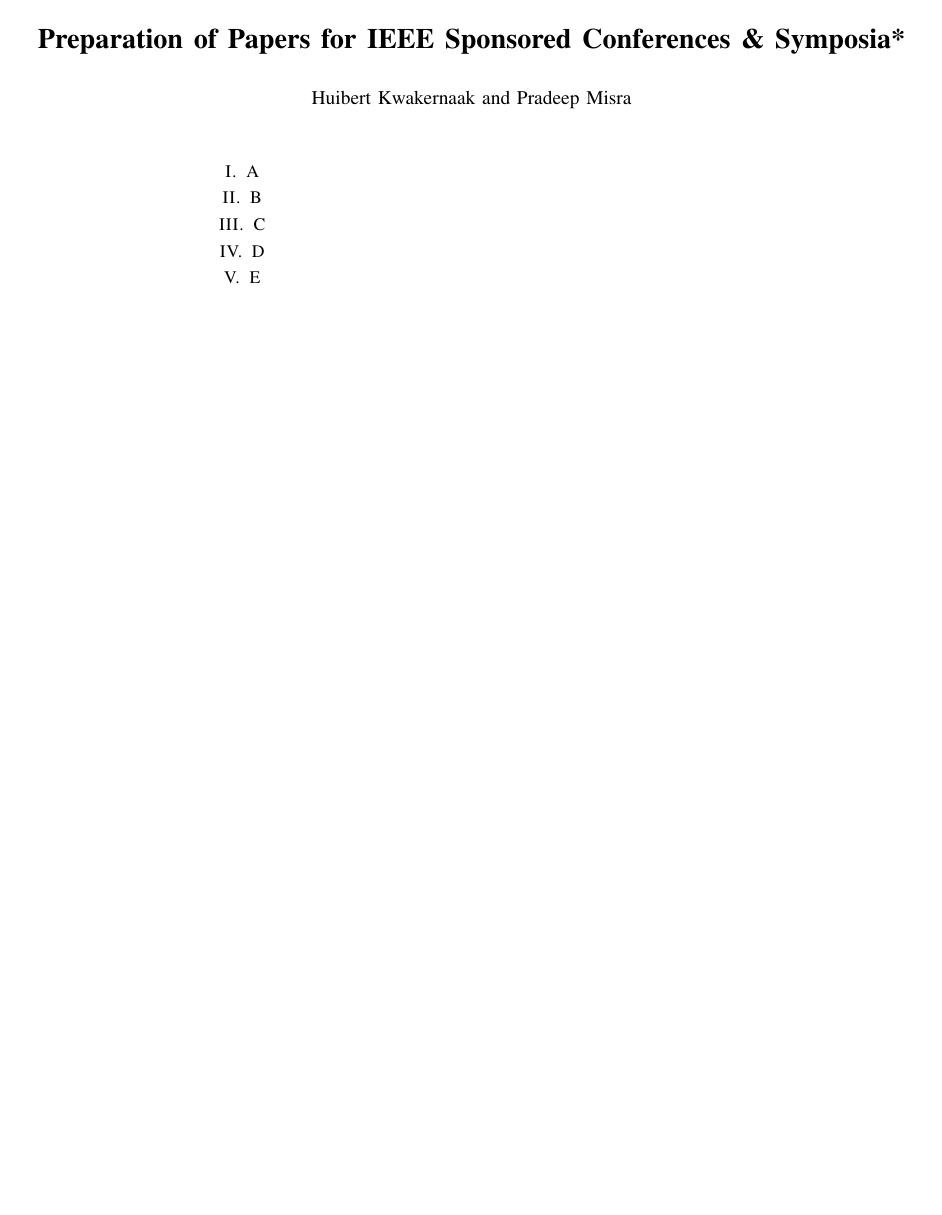
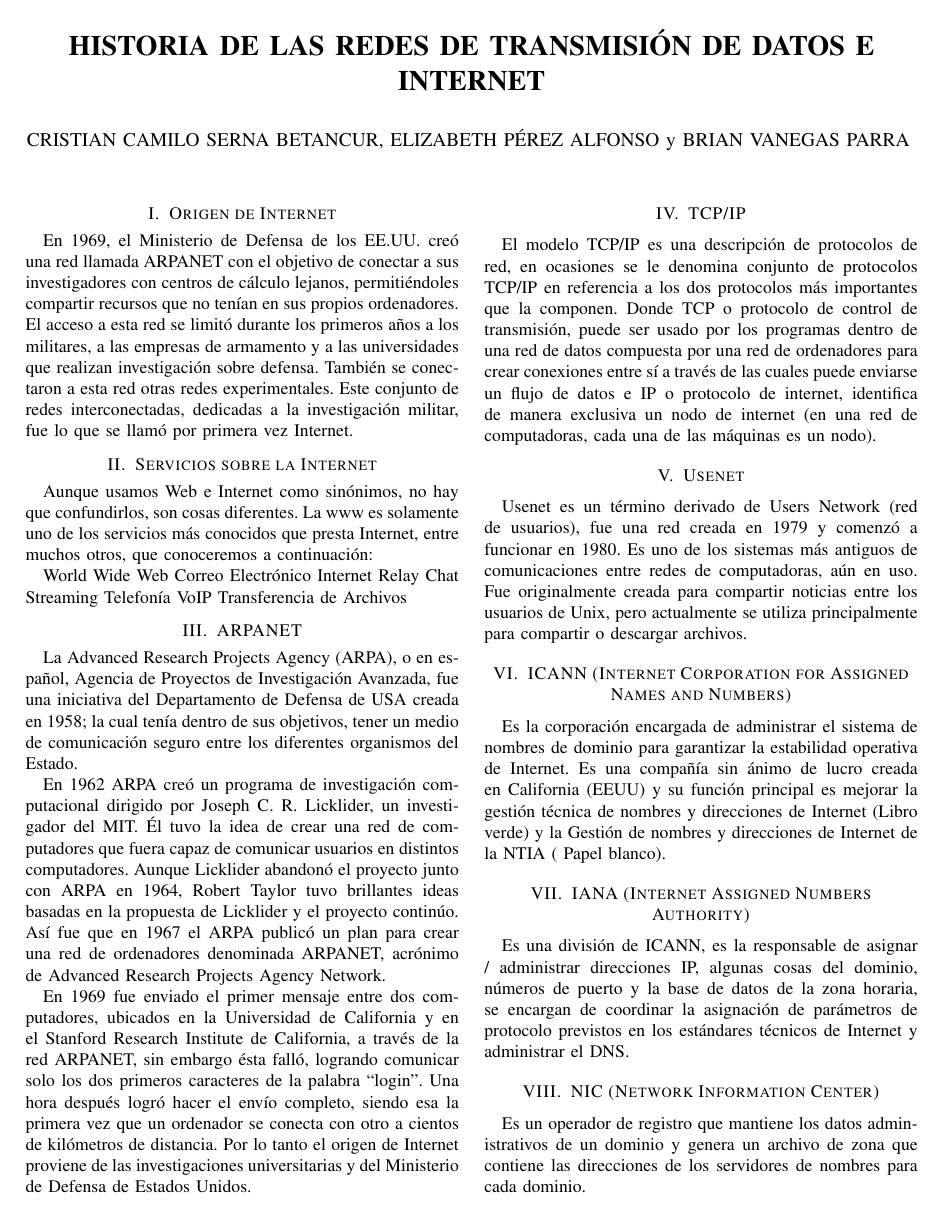
Before and after one commit to kkkk-source/net, a LaTeX paper (tex/main.tex): the whole page before the commit and page 1 of 2 after it. Compiled offline with pdfLaTeX.

Commit message:
Comunicaciones document - Lab 1

```diff
--- a/tex/main.tex
+++ b/tex/main.tex
@@ -26,7 +26,7 @@
 %\usepackage{amssymb}  % assumes amsmath package installed
 
 \title{\LARGE \bf
-Preparation of Papers for IEEE Sponsored Conferences \& Symposia*
+    HISTORIA DE LAS REDES DE TRANSMISIÓN DE DATOS E INTERNET
 }
 
 %\author{ \parbox{3 in}{\centering Huibert Kwakernaak*
@@ -44,7 +44,7 @@
 %         {\tt\small pmisra@cs.wright.edu}}
 %}
 
-\author{Huibert Kwakernaak and Pradeep Misra% <-this % stops a space
+\author{CRISTIAN CAMILO SERNA BETANCUR, ELIZABETH PÉREZ ALFONSO y BRIAN VANEGAS PARRA
 }
 
 
@@ -66,14 +66,46 @@
 
 
 %%%%%%%%%%%%%%%%%%%%%%%%%%%%%%%%%%%%%%%%%%%%%%%%%%%%%%%%%%%%%%%%%%%%%%%%%%%%%%%%
-\section{A}
+\section{Origen de Internet}
 
-\section{B}
+En 1969, el Ministerio de Defensa de los EE.UU. creó una red llamada ARPANET con el objetivo de conectar a sus investigadores con centros de cálculo lejanos, permitiéndoles compartir recursos que no tenían en sus propios ordenadores. El acceso a esta red se limitó durante los primeros años a los militares, a las empresas de armamento y a las universidades que realizan investigación sobre defensa. También se conectaron a esta red otras redes experimentales. Este conjunto de redes interconectadas, dedicadas a la investigación militar, fue lo que se llamó por primera vez Internet.
 
-\section{C}
+\section{Servicios sobre la Internet}
 
-\section{D}
+Aunque usamos Web e Internet como sinónimos, no hay que confundirlos, son cosas diferentes. La www es solamente uno de los servicios más conocidos que presta Internet, entre muchos otros, que conoceremos a continuación:
 
-\section{E}
+World Wide Web
+Correo Electrónico
+Internet Relay Chat
+Streaming
+Telefonía VoIP
+Transferencia de Archivos
 
 
+\section{ARPANET}
+
+La Advanced Research Projects Agency (ARPA), o en español, Agencia de Proyectos de Investigación Avanzada, fue una iniciativa del Departamento de Defensa de USA creada en 1958; la cual tenía dentro de sus objetivos, tener un medio de comunicación seguro entre los diferentes organismos del Estado.
+
+En 1962 ARPA creó un programa de investigación computacional dirigido por Joseph C. R. Licklider, un investigador del MIT. Él tuvo la idea de crear una red de computadores que fuera capaz de comunicar usuarios en distintos computadores. Aunque Licklider abandonó el proyecto junto con ARPA en 1964, Robert Taylor tuvo brillantes ideas basadas en la propuesta de Licklider y el proyecto continúo. Así fue que en 1967 el ARPA publicó un plan para crear una red de ordenadores denominada ARPANET, acrónimo de Advanced Research Projects Agency Network.
+
+En 1969 fue enviado el primer mensaje entre dos computadores, ubicados en la Universidad de California y en el Stanford Research Institute de California, a través de la red ARPANET, sin embargo ésta falló, logrando comunicar solo los dos primeros caracteres de la palabra “login”. Una hora después logró hacer el envío completo, siendo esa la primera vez que un ordenador se conecta con otro a cientos de kilómetros de distancia. Por lo tanto el origen de Internet proviene de las investigaciones universitarias y del Ministerio de Defensa de Estados Unidos.
+
+\section{TCP/IP}
+
+El modelo TCP/IP es una descripción de protocolos de red, en ocasiones se le denomina conjunto de protocolos TCP/IP en referencia a los dos protocolos más importantes que la componen. Donde TCP o protocolo de control de transmisión, puede ser usado por los programas dentro de una red de datos compuesta por una red de ordenadores para crear conexiones entre sí a través de las cuales puede enviarse un flujo de datos e IP o protocolo de internet, identifica de manera exclusiva un nodo de internet (en una red de computadoras, cada una de las máquinas es un nodo).
+
+\section{Usenet}
+
+Usenet es un término derivado de Users Network (red de usuarios), fue una red creada en 1979 y comenzó a funcionar en 1980. Es uno de los sistemas más antiguos de comunicaciones entre redes de computadoras, aún en uso. Fue originalmente creada para compartir noticias entre los usuarios de Unix, pero actualmente se utiliza principalmente para compartir o descargar archivos.
+
+\section{ICANN (Internet Corporation for Assigned Names and Numbers)}
+
+Es la corporación encargada de administrar el sistema de nombres de dominio para garantizar la estabilidad operativa de Internet. Es una compañía sin ánimo de lucro creada en California (EEUU)  y su función principal es mejorar la gestión técnica de nombres y direcciones de Internet (Libro verde) y la Gestión de nombres y direcciones de Internet de la NTIA ( Papel blanco).
+
+\section{IANA (Internet Assigned Numbers Authority)}
+
+Es una división de ICANN, es la responsable de asignar / administrar direcciones IP, algunas cosas del dominio, números de puerto y la base de datos de la zona horaria, se encargan de coordinar la asignación de parámetros de protocolo previstos en los estándares técnicos de Internet y administrar el DNS.
+
+\section{NIC (Network Information Center)}
+
+Es un operador de registro que mantiene los datos administrativos de un dominio y genera un archivo de zona que contiene las direcciones de los servidores de nombres para cada dominio.
```
Also changed, not shown: tex/main.tex (9 more changed lines).
